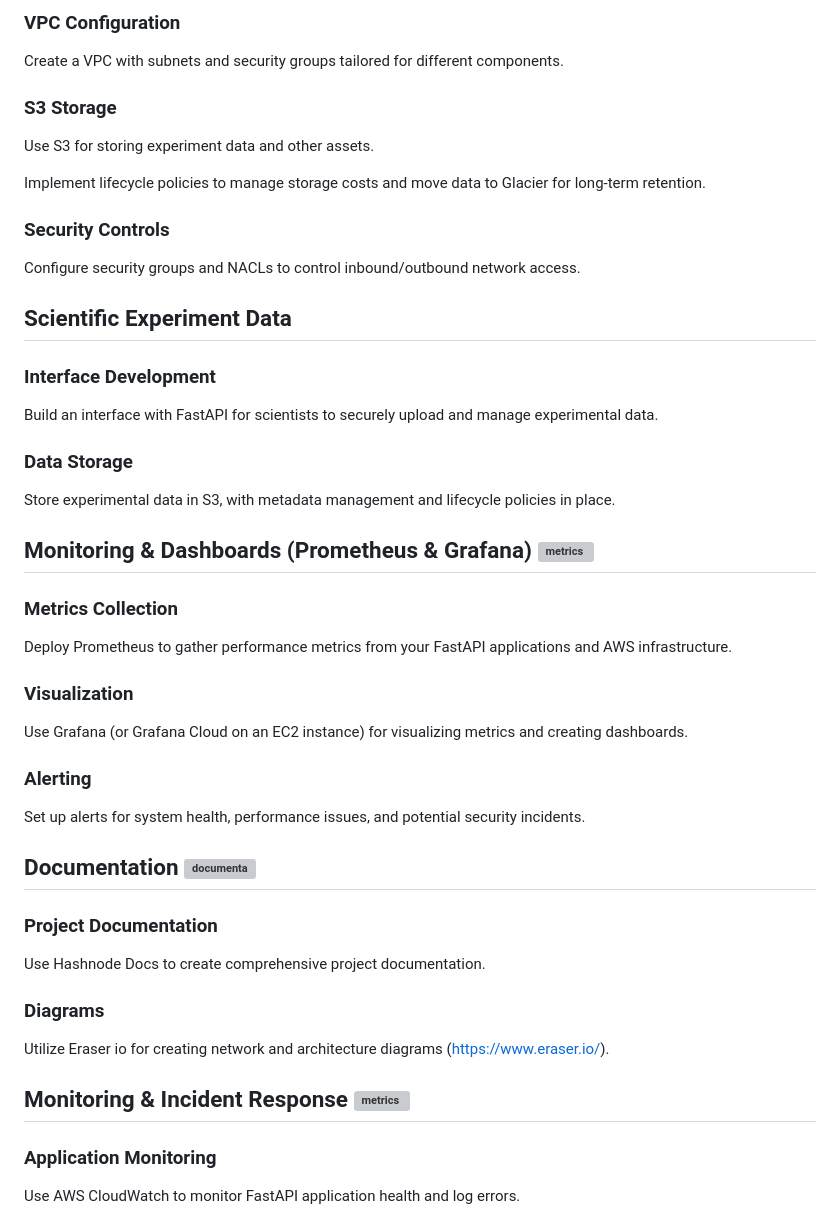
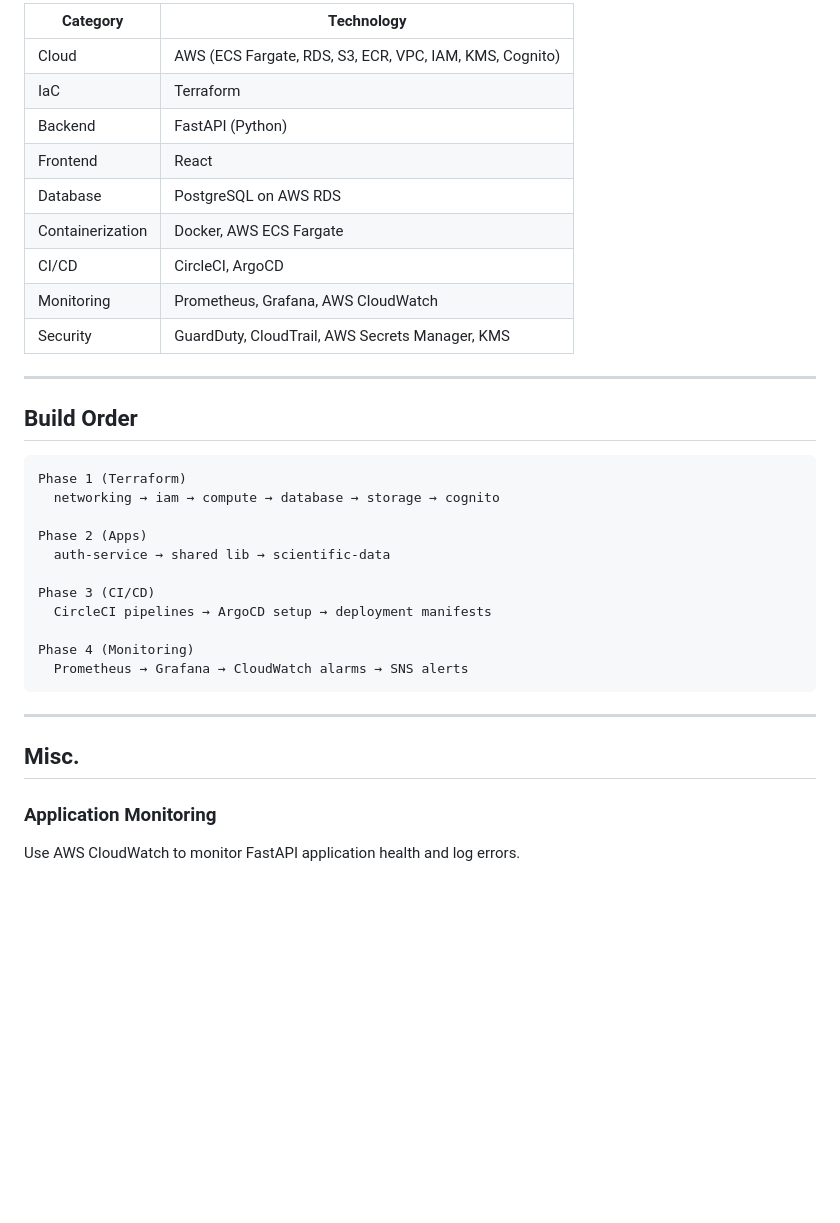
Before and after one commit to dgaliata/The-Magnolia-Project, a Markdown page: README.md, the part around one of its changes. Rendered like a GitHub page; blank space fills up the shorter version; grey boxes are pictures that could not be loaded.

````diff
--- a/README.md
+++ b/README.md
@@ -87,53 +170,36 @@ Store employee data in DynamoDB with encryption enabled, ensuring scalability an
 
-### VPC Configuration
+| Category | Technology |
+|---|---|
+| Cloud | AWS (ECS Fargate, RDS, S3, ECR, VPC, IAM, KMS, Cognito) |
+| IaC | Terraform |
+| Backend | FastAPI (Python) |
+| Frontend | React |
+| Database | PostgreSQL on AWS RDS |
+| Containerization | Docker, AWS ECS Fargate |
+| CI/CD | CircleCI, ArgoCD |
+| Monitoring | Prometheus, Grafana, AWS CloudWatch |
+| Security | GuardDuty, CloudTrail, AWS Secrets Manager, KMS |
 
-Create a VPC with subnets and security groups tailored for different components.
+---
 
-### S3 Storage
+## Build Order
 
-Use S3 for storing experiment data and other assets.
+```
+Phase 1 (Terraform)
+  networking → iam → compute → database → storage → cognito
 
-Implement lifecycle policies to manage storage costs and move data to Glacier for long-term retention.
+Phase 2 (Apps)
+  auth-service → shared lib → scientific-data
 
-### Security Controls
+Phase 3 (CI/CD)
+  CircleCI pipelines → ArgoCD setup → deployment manifests
 
-Configure security groups and NACLs to control inbound/outbound network access.
+Phase 4 (Monitoring)
+  Prometheus → Grafana → CloudWatch alarms → SNS alerts
+```
 
-## Scientific Experiment Data
-
-### Interface Development
-
-Build an interface with FastAPI for scientists to securely upload and manage experimental data.
-
-### Data Storage
-
-Store experimental data in S3, with metadata management and lifecycle policies in place.
-
-## Monitoring & Dashboards (Prometheus & Grafana) ![metrics](https://img.icons8.com/?size=40&id=12308&format=png&color=000000)
-
-### Metrics Collection
-
-Deploy Prometheus to gather performance metrics from your FastAPI applications and AWS infrastructure.
-
-### Visualization
-
-Use Grafana (or Grafana Cloud on an EC2 instance) for visualizing metrics and creating dashboards.
-
-### Alerting
-
-Set up alerts for system health, performance issues, and potential security incidents.
-
-## Documentation ![documenta](https://img.icons8.com/?size=40&id=QanbId3SGVR7&format=png&color=000000)
-
-### Project Documentation
-
-Use Hashnode Docs to create comprehensive project documentation.
-
-### Diagrams
-
-Utilize Eraser io for creating network and architecture diagrams (https://www.eraser.io/).
-
-## Monitoring & Incident Response ![metrics](https://img.icons8.com/?size=40&id=14835&format=png&color=000000)
+---
+## Misc.
 
 ### Application Monitoring
 
````
Also changed, not shown: other parts of README.md (+128 -45 lines).
